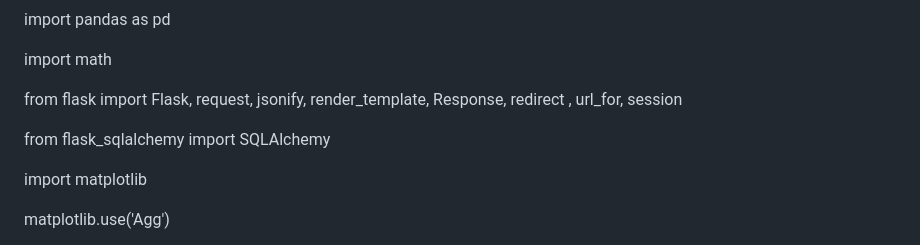
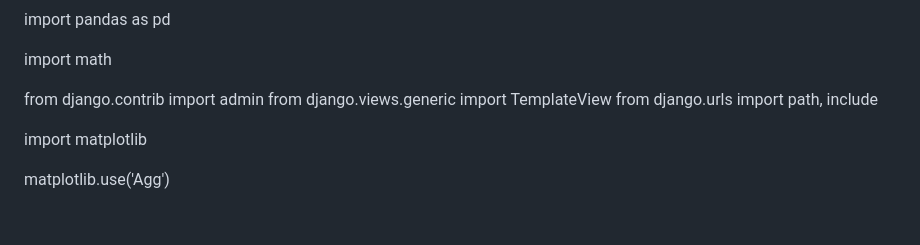
Before and after one commit to pllugo/SimuAtmosApp, a Markdown page: README.md, the part around the change. Rendered like a GitHub page; blank space fills up the shorter version.

```diff
--- a/README.md
+++ b/README.md
@@ -56,9 +56,9 @@ import pandas as pd
 
 import math
 
-from flask import Flask, request, jsonify, render_template, Response, redirect , url_for, session
-
-from flask_sqlalchemy import SQLAlchemy
+from django.contrib import admin
+from django.views.generic import TemplateView
+from django.urls import path, include
 
 import matplotlib
 
```
